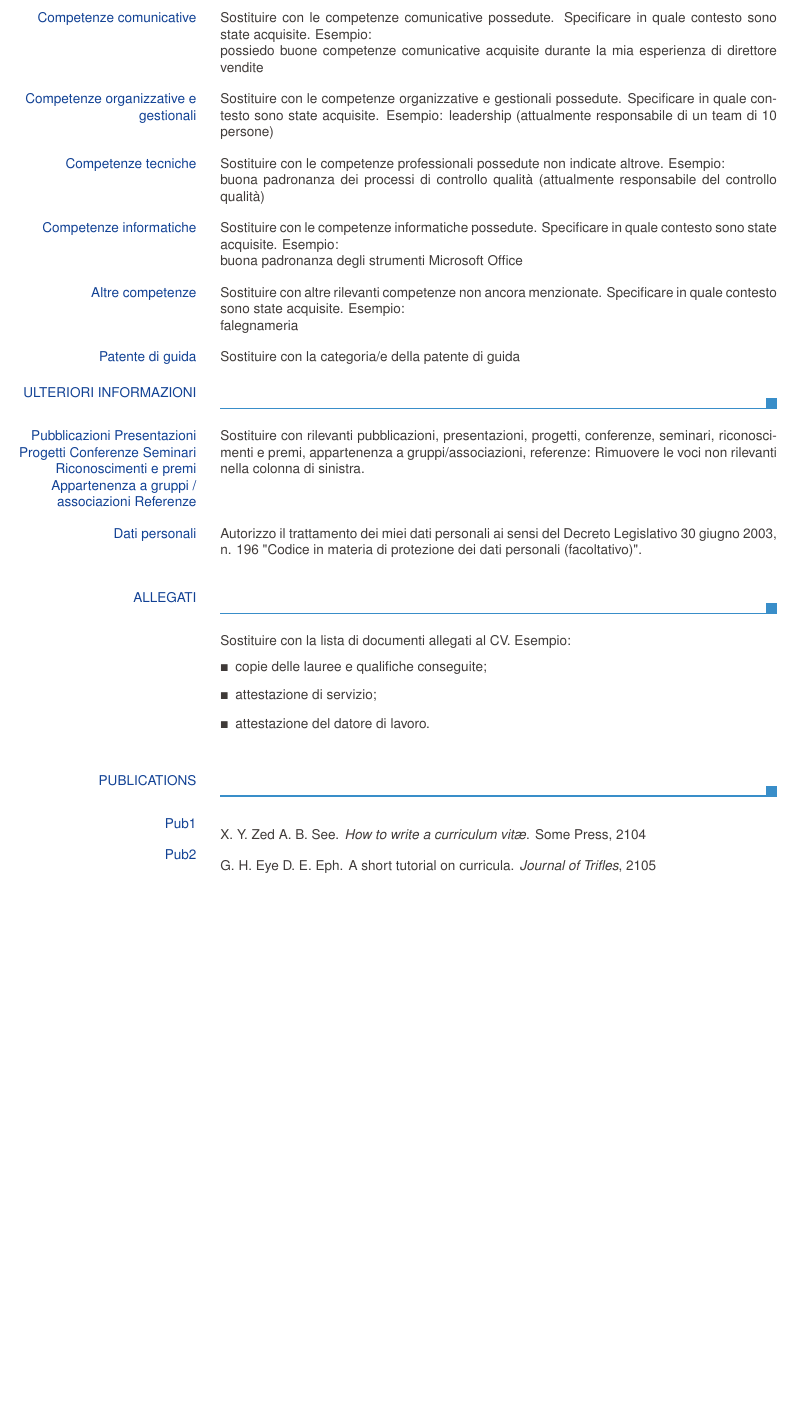
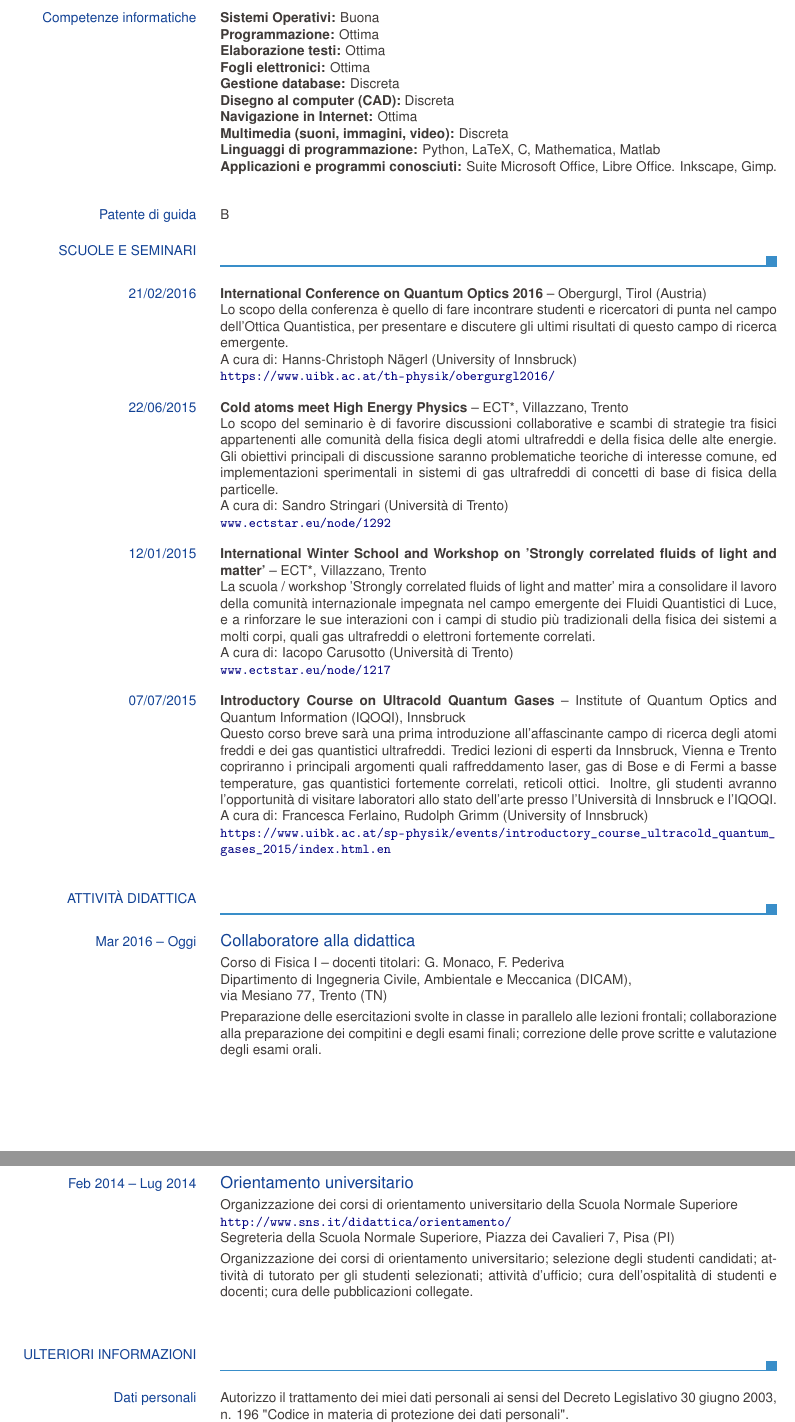
Before and after one commit to carmelom/ecv, a LaTeX CV (main.tex): part of page 2 of 2 before the commit and two parts of pages 2 and 3 of 3 after it, the two joined at a grey line, cut at the place of the change, the shorter picture padded with empty space. Compiled offline with pdfLaTeX.

Commit message:
Updated with data from Almalaurea

```diff
--- a/main.tex
+++ b/main.tex
@@ -1,5 +1,6 @@
 \documentclass[helvetica,italian,logo,notitle,totpages,utf8]{europecv2013}
 \usepackage{graphicx}
+\usepackage{enumitem}
 \usepackage[a4paper,top=1.2cm,left=1.2cm,right=1.2cm,bottom=2.5cm]{geometry}
 \usepackage[italian]{babel}
 \usepackage[T1]{fontenc}
@@ -53,11 +68,2 @@ Sostituire con un elenco delle principali materie trattate o abilità acquisite}
 \ecvlanguagefooter[10pt]
 
-\ecvitem[10pt]{Competenze comunicative}{Sostituire con le competenze comunicative possedute. Specificare in quale contesto sono state acquisite. Esempio:\par
-possiedo buone competenze comunicative acquisite durante la mia esperienza di direttore vendite}
-\ecvitem[10pt]{Competenze organizzative e gestionali}{Sostituire con le competenze organizzative e gestionali possedute. Specificare in quale contesto sono state acquisite. Esempio: leadership (attualmente responsabile di un team di 10 persone)}
-\ecvitem[10pt]{Competenze tecniche}{Sostituire con le competenze professionali possedute non indicate altrove. Esempio:\par
-buona padronanza dei processi di controllo qualità (attualmente responsabile del controllo qualità) }
-\ecvitem[10pt]{Competenze informatiche}{Sostituire con le competenze informatiche possedute. Specificare in quale contesto sono state acquisite. Esempio: \par
-buona padronanza degli strumenti Microsoft Office}
-\ecvitem[10pt]{Altre competenze}{Sostituire con altre rilevanti competenze non ancora menzionate. Specificare in quale contesto sono state acquisite. Esempio: \par
-falegnameria}
@@ -64,37 +75,97 @@ falegnameria}
 
-\ecvitem{Patente di guida}{Sostituire con la categoria/e della patente di guida}
+\ecvitem[10pt]{Competenze informatiche}{
+	\textbf{Sistemi Operativi:} Buona \par
+	\textbf{Programmazione:} Ottima \par
+	\textbf{Elaborazione testi:} Ottima \par
+	\textbf{Fogli elettronici:} Ottima \par
+	\textbf{Gestione database:} Discreta \par
+	\textbf{Disegno al computer (CAD):} Discreta\par
+	\textbf{Navigazione in Internet:} Ottima \par
+	\textbf{Multimedia (suoni, immagini, video):} Discreta \par
+	\textbf{Linguaggi di programmazione:} Python, LaTeX, C, Mathematica, Matlab\par
+	\textbf{Applicazioni e programmi conosciuti:} Suite Microsoft Office, Libre Office. Inkscape, Gimp.
+	}
+
+%\ecvitem[10pt]{Competenze comunicative}
+%{Sostituire con le competenze comunicative possedute. Specificare in quale contesto sono state acquisite. Esempio:\par
+%possiedo buone competenze comunicative acquisite durante la mia esperienza di direttore vendite}
+%\ecvitem[10pt]{Competenze organizzative e gestionali}
+%{Sostituire con le competenze organizzative e gestionali possedute. Specificare in quale contesto sono state acquisite. Esempio: leadership (attualmente responsabile di un team di 10 persone)}
+%\ecvitem[10pt]{Competenze tecniche}
+%{Sostituire con le competenze professionali possedute non indicate altrove. Esempio:\par
+%buona padronanza dei processi di controllo qualità (attualmente responsabile del controllo qualità) }
+%\ecvitem[10pt]{Altre competenze}
+%{Sostituire con altre rilevanti competenze non ancora menzionate. Specificare in quale contesto sono state acquisite. Esempio: \par
+%falegnameria}
+
+\ecvitem{Patente di guida}{B}
+
+\ecvsection{Scuole e Seminari}
+\ecvitem[10pt]{21/02/2016}{\textbf{International Conference on Quantum Optics 2016} -- Obergurgl, Tirol (Austria)\par
+	Lo scopo della conferenza è quello di fare incontrare studenti e ricercatori di punta nel campo dell'Ottica Quantistica, per presentare e discutere gli ultimi risultati di questo campo di ricerca emergente.\par
+	A cura di: Hanns-Christoph Nägerl (University of Innsbruck)\par
+%	The conference will bring together outstanding people in Quantum Optics to present and discuss the recent most exciting developments and highlights of this prospering field.
+	\url{https://www.uibk.ac.at/th-physik/obergurgl2016/}
+	}
+\ecvitem[10pt]{22/06/2015}{\textbf{Cold atoms meet High Energy Physics} -- ECT*, Villazzano, Trento\par
+	Lo scopo del seminario è di favorire discussioni collaborative e scambi di strategie tra fisici appartenenti alle comunità della fisica degli atomi ultrafreddi e della fisica delle alte energie. Gli obiettivi principali di discussione saranno problematiche teoriche di interesse comune, ed implementazioni sperimentali in sistemi di gas ultrafreddi di concetti di base di fisica della particelle.\par
+	A cura di: Sandro Stringari (Università di Trento)\par
+	\url{www.ectstar.eu/node/1292}
+	}
+\ecvitem[10pt]{12/01/2015}{\textbf{International Winter School and Workshop on 'Strongly correlated fluids of light and matter'} -- ECT*, Villazzano, Trento\par
+	La scuola / workshop 'Strongly correlated fluids of light and matter' mira a consolidare il lavoro della comunità internazionale impegnata nel campo emergente dei Fluidi Quantistici di Luce, e a rinforzare le sue interazioni con i campi di studio più tradizionali della fisica dei sistemi a molti corpi, quali gas ultrafreddi o elettroni fortemente correlati.\par
+	A cura di: Iacopo Carusotto (Università di Trento)\par
+	\url{www.ectstar.eu/node/1217}
+	}
+\ecvitem[10pt]{07/07/2015}{\textbf{Introductory Course on Ultracold Quantum Gases} -- Institute of Quantum Optics and Quantum Information (IQOQI), Innsbruck\par
+	Questo corso breve sarà una prima introduzione all'affascinante campo di ricerca degli atomi freddi e dei gas quantistici ultrafreddi. Tredici lezioni di esperti da Innsbruck, Vienna e Trento copriranno i principali argomenti quali raffreddamento laser, gas di Bose e di Fermi a basse temperature, gas quantistici fortemente correlati, reticoli ottici. Inoltre, gli studenti avranno l'opportunità di visitare laboratori allo stato dell'arte presso l'Università di Innsbruck e l'IQOQI.\par
+	A cura di: Francesca Ferlaino, Rudolph Grimm (University of Innsbruck)\par
+	\url{https://www.uibk.ac.at/sp-physik/events/introductory_course_ultracold_quantum_gases_2015/index.html.en}
+	}
+
+\ecvsection{Attività didattica}
+%%[Inserire separatamente le esperienze professionali svolte iniziando dalla più recente.]
+
+\ecvworkexperience{Mar 2016 -- Oggi}{Collaboratore alla didattica}
+{Corso di Fisica I -- docenti titolari: G. Monaco, F. Pederiva}%Cosa e con chi
+{Dipartimento di Ingegneria Civile, Ambientale e Meccanica (DICAM),\newline via Mesiano 77, Trento (TN)}%Dove
+{Preparazione delle esercitazioni svolte in classe in parallelo alle lezioni frontali; collaborazione alla preparazione dei compitini e degli esami finali; correzione delle prove scritte e valutazione degli esami orali.}%Principali attività
+\ecvworkexperience{Feb 2014 -- Lug 2014}{Orientamento universitario}
+{Organizzazione dei corsi di orientamento universitario della Scuola Normale Superiore \newline \url{http://www.sns.it/didattica/orientamento/}}%Cosa e con chi
+{Segreteria della Scuola Normale Superiore, Piazza dei Cavalieri 7, Pisa (PI)}%Dove
+{Organizzazione dei corsi di orientamento universitario; selezione degli studenti candidati; attività di tutorato per gli studenti selezionati; attività d'ufficio; cura dell'ospitalità di studenti e docenti; cura delle pubblicazioni collegate.}%Principali attività
 
 \ecvsection{Ulteriori informazioni}
-
-\ecvitem[10pt]{Pubblicazioni
-Presentazioni
-Progetti
-Conferenze
-Seminari
-Riconoscimenti e premi
-Appartenenza a gruppi / associazioni
-Referenze}{Sostituire con rilevanti pubblicazioni, presentazioni, progetti, conferenze, seminari, riconoscimenti e premi, appartenenza a gruppi/associazioni, referenze: Rimuovere le voci non rilevanti nella colonna di sinistra.}
-
-\ecvitem[10pt]{Dati personali}{Autorizzo il trattamento dei miei dati personali ai sensi del Decreto Legislativo 30 giugno 2003, n. 196 "Codice in materia di protezione dei dati personali (facoltativo)".}
+\ecvitem[10pt]{Dati personali}{Autorizzo il trattamento dei miei dati personali ai sensi del Decreto Legislativo 30 giugno 2003, n. 196 "Codice in materia di protezione dei dati personali".\par
+Le informazioni in esso contenute vengono rese ai sensi e per gli effetti degli artt. 46 e 47 del DPR
+445/2000.}
+%\ecvitem[10pt]{Pubblicazioni
+%Presentazioni
+%Progetti
+%Conferenze
+%Seminari
+%Riconoscimenti e premi
+%Appartenenza a gruppi / associazioni
+%Referenze}{Sostituire con rilevanti pubblicazioni, presentazioni, progetti, conferenze, seminari, riconoscimenti e premi, appartenenza a gruppi/associazioni, referenze: Rimuovere le voci non rilevanti nella colonna di sinistra.}
 
 
 
-\ecvsection{Allegati}
-
-\ecvitem[10pt]{}{Sostituire con la lista di documenti allegati al CV. Esempio:
-\begin{itemize}
-\item copie delle lauree e qualifiche conseguite;
-\item attestazione di servizio;
-\item attestazione del datore di lavoro.
-\end{itemize}}
-
-\bibliographystyle{plain}
-\nobibliography{publications} % bib file name
-
-\ecvsection{Publications}
-
-\ecvitem{Pub1}{\bibentry{pub1}}
-\ecvitem{Pub2}{\bibentry{pub2}}
+%\ecvsection{Allegati}
+%
+%\ecvitem[10pt]{}{Sostituire con la lista di documenti allegati al CV. Esempio:
+%\begin{itemize}
+%\item copie delle lauree e qualifiche conseguite;
+%\item attestazione di servizio;
+%\item attestazione del datore di lavoro.
+%\end{itemize}}
+%
+%\bibliographystyle{plain}
+%\nobibliography{publications} % bib file name
+%
+%\ecvsection{Pubblicazioni}
+%
+%\ecvitem{Pub1}{\bibentry{pub1}}
+%\ecvitem{Pub2}{\bibentry{pub2}}
 
 \end{europecv}
 \end{document}
```
Also changed, not shown: main.pdf, main.tex (65 more changed lines).
